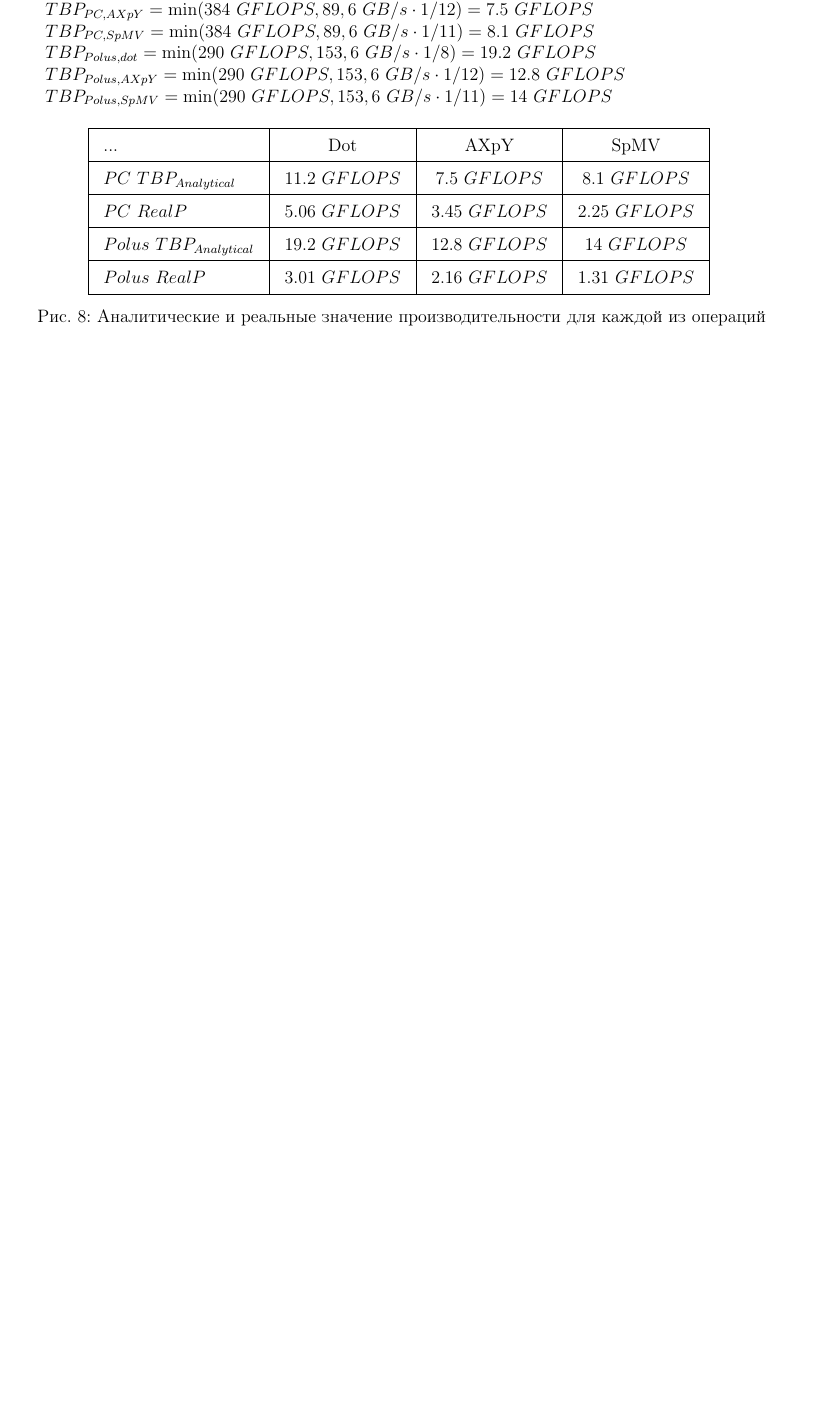
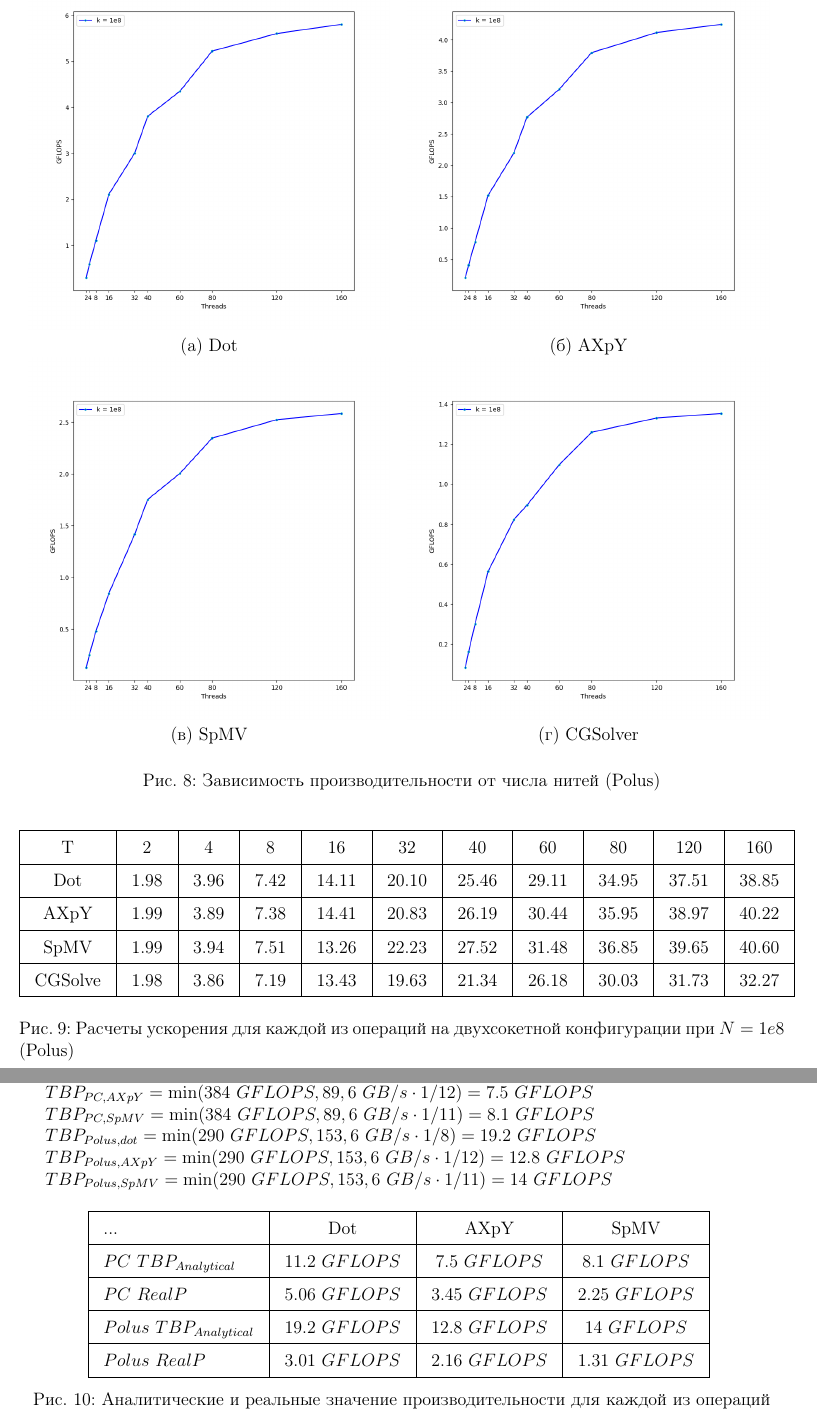
Before and after one commit to PetrovTimur/parallel2024, a LaTeX document (Report/main.tex): part of page 10 of 10 before the commit and two parts of pages 10 and 11 of 11 after it, the two joined at a grey line, cut at the place of the change, the shorter picture padded with empty space. Compiled offline with pdfLaTeX.

Commit message:
Update report

```diff
--- a/Report/main.tex
+++ b/Report/main.tex
@@ -267,3 +267,33 @@ top=2cm,bottom=2cm,bindingoffset=0cm]{geometry}
 
 \newpage
 
+\begin{figure}[H]
+	\center
+	\begin{tabular}{cc}
+		\includegraphics[width=85mm]{multithread_polus_dot2} & \includegraphics[width=85mm]{multithread_polus_axpy2} \\
+		(a) Dot & (б) AXpY \\
+		\includegraphics[width=85mm]{multithread_polus_spmv2} & \includegraphics[width=85mm]{multithread_polus_cgsolver2} \\
+		(в) SpMV & (г) CGSolver \\[6pt]
+	\end{tabular}
+	\caption{Зависимость производительности от числа нитей (Polus)}
+	\label{fig:multithread_flops_polus2}
+\end{figure}
+
+\begin{figure}[H]
+	\center
+	\setlength{\tabcolsep}{10pt}
+	\renewcommand{\arraystretch}{1.5}
+	\begin{tabular}{|c|c|c|c|c|c|c|c|c|c|c|}
+		\hline
+		T & 2 & 4 & 8 & 16 & 32 & 40 & 60 & 80 & 120 & 160  \\
+		\hline
+		Dot & 1.98 & 3.96 & 7.42 & 14.11 & 20.10 & 25.46 & 29.11 & 34.95 & 37.51 & 38.85 \\
+		\hline
+		AXpY & 1.99 & 3.89 & 7.38 & 14.41 & 20.83 & 26.19 & 30.44 & 35.95 & 38.97 & 40.22  \\
+		\hline
+		SpMV & 1.99 & 3.94 & 7.51 & 13.26 & 22.23 & 27.52 & 31.48 & 36.85 & 39.65 & 40.60  \\
+		\hline
+		CGSolve & 1.98 & 3.86 & 7.19 & 13.43 & 19.63 & 21.34 & 26.18 & 30.03 & 31.73 & 32.27 \\
+		\hline
+	\end{tabular}
+	\caption{Расчеты ускорения для каждой из операций на двухсокетной конфигурации при $N = 1e8$ (Polus)}
```
Also changed, not shown: Report/main.pdf, Report/main.tex (5 more changed lines).
